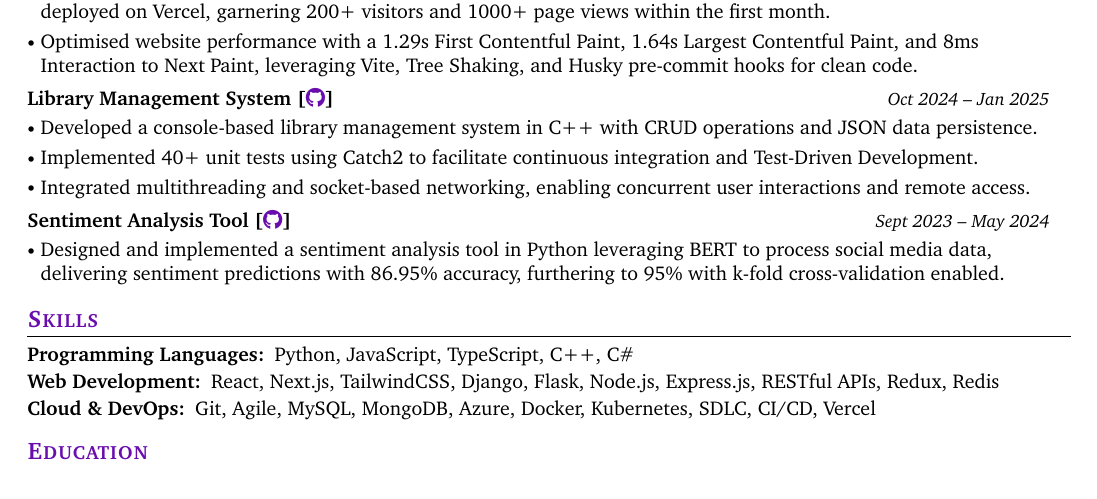
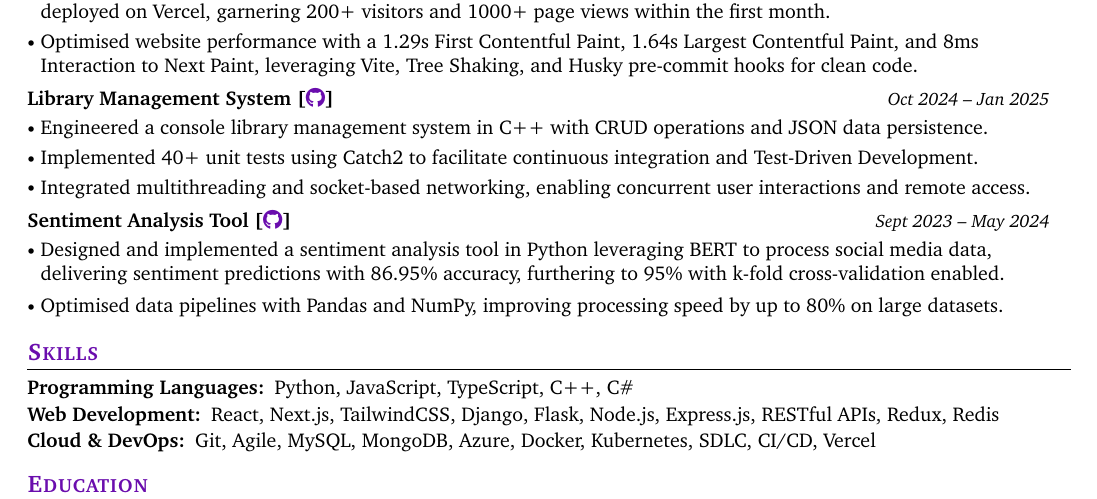
Before and after one commit to jiashun-wang/CV-for-PhD-Applying, a LaTeX CV (main.tex, which reads sections/projects.tex): part of the page, cut so that both start at the same text. Compiled offline with pdfLaTeX.

Commit message:
Enhance project descriptions for clarity and impact in portfolio

```diff
--- a/sections/projects.tex
+++ b/sections/projects.tex
@@ -21,7 +21,7 @@
     {Oct 2024}{Jan 2025}
     {https://github.com/alfieatkinson/library-management-system}
     {
-        \item Developed a console-based library management system in C++ with CRUD operations and JSON data persistence.\vspace{-0.5mm}
+        \item Engineered a console library management system in C++ with CRUD operations and JSON data persistence.\vspace{-0.5mm}
         \item Implemented 40+ unit tests using Catch2 to facilitate continuous integration and Test-Driven Development.\vspace{-0.5mm}
         \item Integrated multithreading and socket-based networking, enabling concurrent user interactions and remote access.
     }
@@ -32,6 +32,6 @@
     {https://github.com/alfieatkinson/sentiment-analysis-tool}
     {
         \item Designed and implemented a sentiment analysis tool in Python leveraging BERT to process social media data, delivering sentiment predictions with 86.95\% accuracy, furthering to 95\% with k-fold cross-validation enabled.%\vspace{-0.5mm}
-        %\item Optimised data pipelines with Pandas and NumPy, improving processing speed by up to 80\% on large datasets.
+        \item Optimised data pipelines with Pandas and NumPy, improving processing speed by up to 80\% on large datasets.
     }
 }
```
